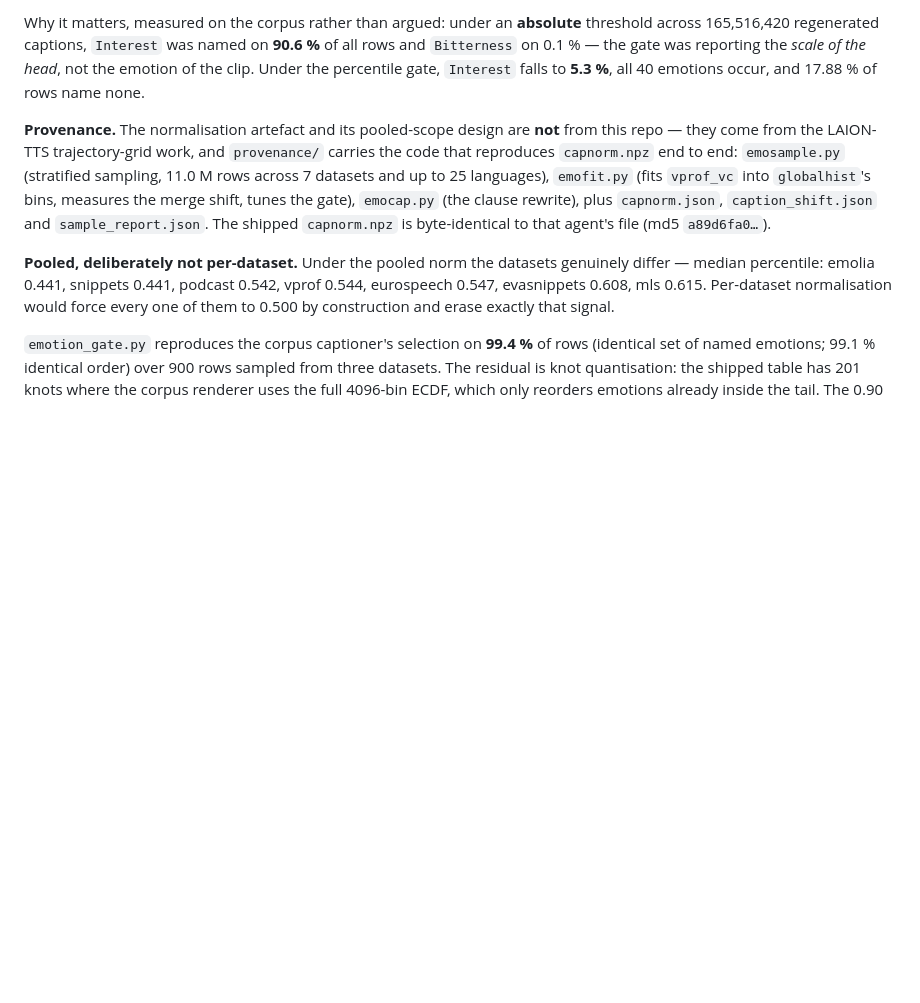
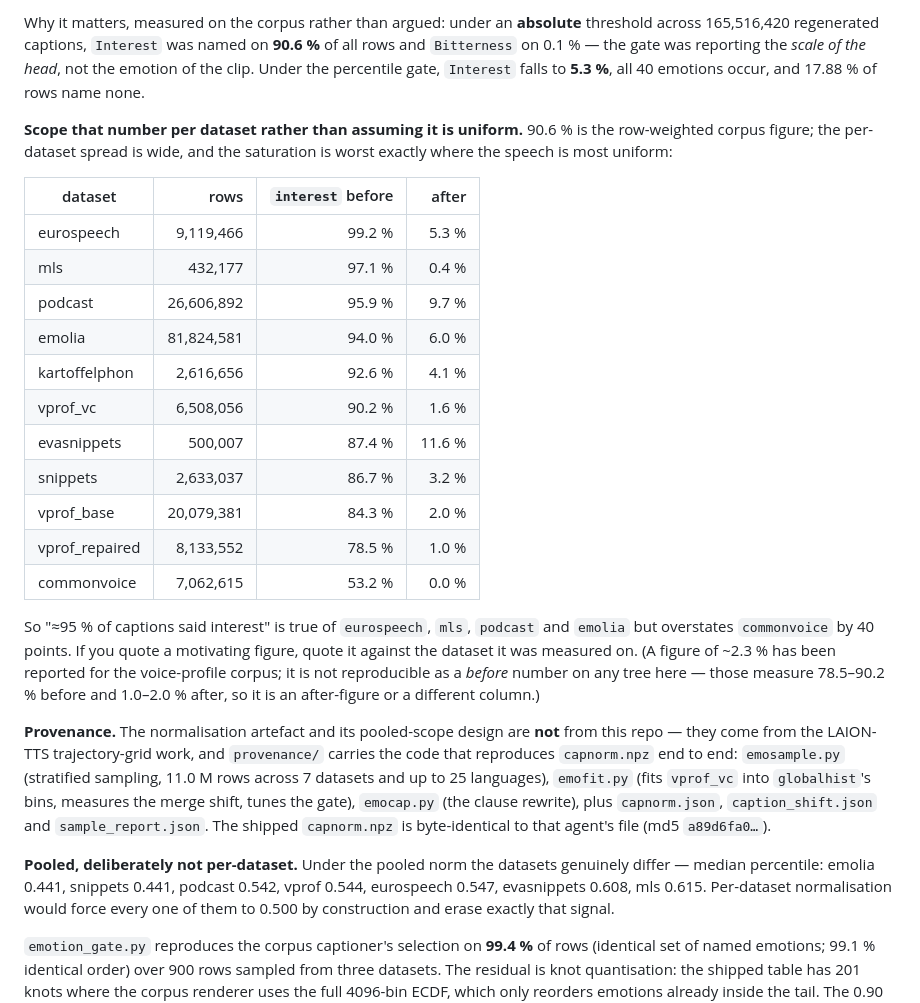
Before and after one commit to LAION-AI/procedural-voice-captions, a Markdown page: README.md, the part around the change. Rendered like a GitHub page; blank space fills up the shorter version.

Commit message:
README: scope the "interest was named on ~95% of captions" figure per dataset
90.6% is the row-weighted corpus figure, and quoting it as if it were uniform
overstates some datasets badly. Measured per dataset, the saturation ranges from
99.2% (eurospeech) down to 53.2% (commonvoice) -- a 46-point spread. The table now
gives before/after per dataset so a reader can quote the figure against the dataset
it was measured on.

Also records that a ~2.3% figure reported elsewhere for the voice-profile corpus is
not reproducible as a BEFORE number on any tree: vprof_base/vprof_repaired/vprof_vc
measure 78.5-90.2% before and 1.0-2.0% after, so 2.3% is an after-figure or a
different column. Saying so explicitly is cheaper than someone re-deriving it.

```diff
--- a/README.md
+++ b/README.md
@@ -868,6 +868,30 @@ across 165,516,420 regenerated captions, `Interest` was named on **90.6 %** of a
 clip. Under the percentile gate, `Interest` falls to **5.3 %**, all 40 emotions occur, and
 17.88 % of rows name none.
 
+**Scope that number per dataset rather than assuming it is uniform.** 90.6 % is the
+row-weighted corpus figure; the per-dataset spread is wide, and the saturation is worst
+exactly where the speech is most uniform:
+
+| dataset | rows | `interest` before | after |
+|---|--:|--:|--:|
+| eurospeech | 9,119,466 | 99.2 % | 5.3 % |
+| mls | 432,177 | 97.1 % | 0.4 % |
+| podcast | 26,606,892 | 95.9 % | 9.7 % |
+| emolia | 81,824,581 | 94.0 % | 6.0 % |
+| kartoffelphon | 2,616,656 | 92.6 % | 4.1 % |
+| vprof_vc | 6,508,056 | 90.2 % | 1.6 % |
+| evasnippets | 500,007 | 87.4 % | 11.6 % |
+| snippets | 2,633,037 | 86.7 % | 3.2 % |
+| vprof_base | 20,079,381 | 84.3 % | 2.0 % |
+| vprof_repaired | 8,133,552 | 78.5 % | 1.0 % |
+| commonvoice | 7,062,615 | 53.2 % | 0.0 % |
+
+So "≈95 % of captions said interest" is true of `eurospeech`, `mls`, `podcast` and `emolia`
+but overstates `commonvoice` by 40 points. If you quote a motivating figure, quote it against
+the dataset it was measured on. (A figure of ~2.3 % has been reported for the voice-profile
+corpus; it is not reproducible as a *before* number on any tree here — those measure
+78.5–90.2 % before and 1.0–2.0 % after, so it is an after-figure or a different column.)
+
 **Provenance.** The normalisation artefact and its pooled-scope design are **not** from this
 repo — they come from the LAION-TTS trajectory-grid work, and `provenance/` carries the code
 that reproduces `capnorm.npz` end to end: `emosample.py` (stratified sampling, 11.0 M rows
```
